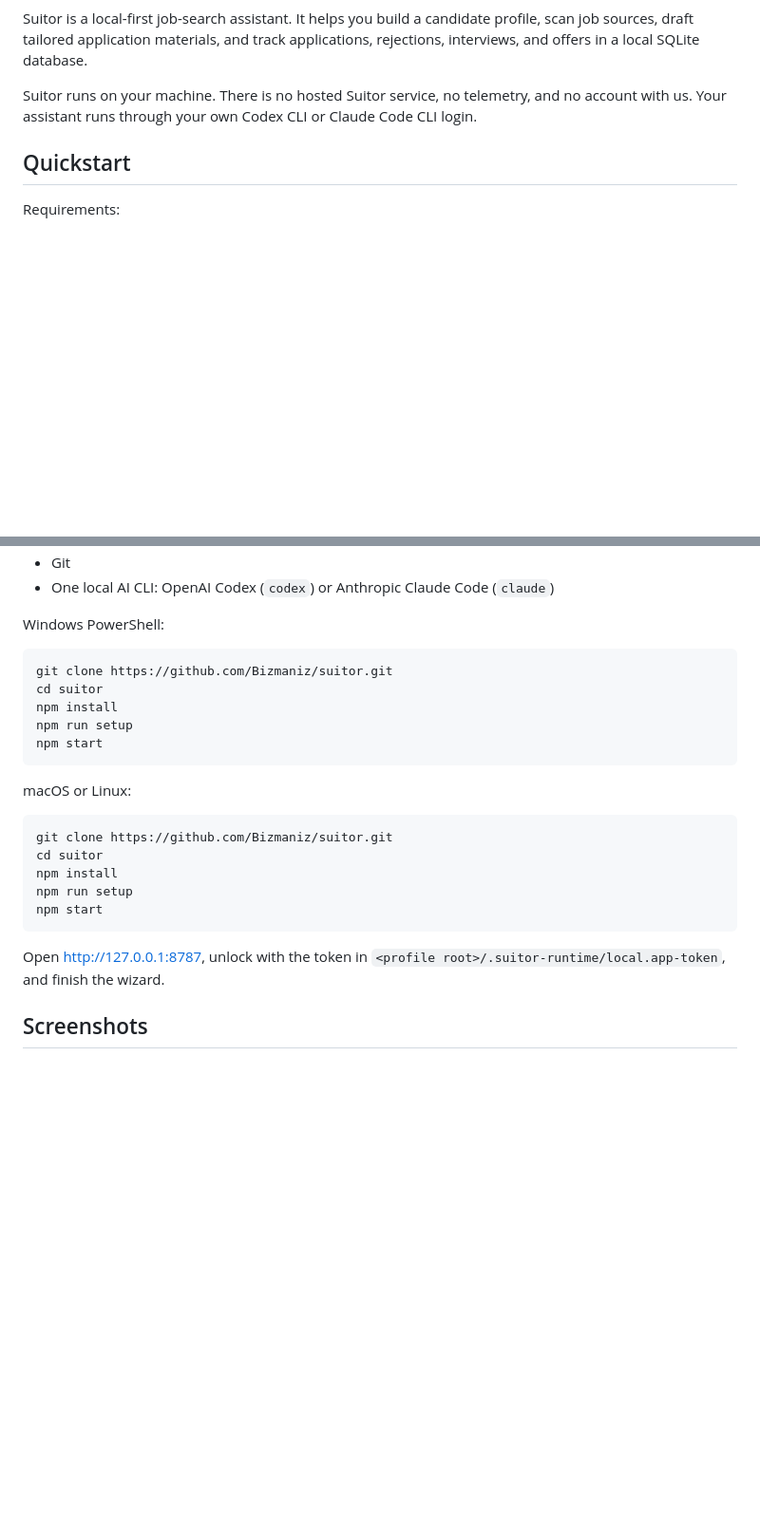
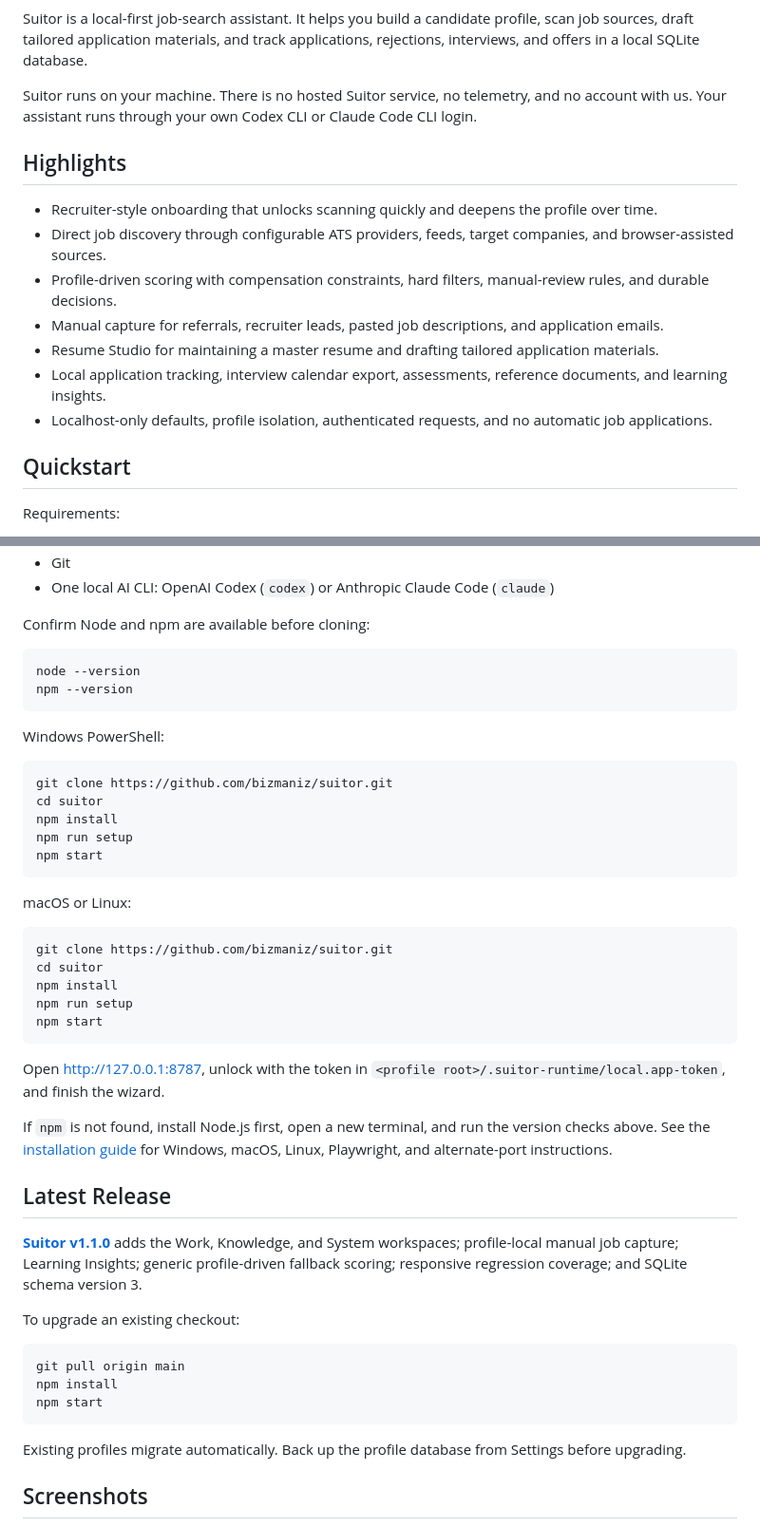
Before and after one commit to bizmaniz/suitor, a Markdown page: README.md, 2 parts joined by grey strips. Shown at 95% size. Rendered like a GitHub page; blank space fills up the shorter version.

Commit message:
Refresh README for v1.1.0 (#9)

````diff
--- a/README.md
+++ b/README.md
@@ -4,6 +9,16 @@ Suitor is a local-first job-search assistant. It helps you build a candidate pro
 
 Suitor runs on your machine. There is no hosted Suitor service, no telemetry, and no account with us. Your assistant runs through your own Codex CLI or Claude Code CLI login.
 
+## Highlights
+
+- Recruiter-style onboarding that unlocks scanning quickly and deepens the profile over time.
+- Direct job discovery through configurable ATS providers, feeds, target companies, and browser-assisted sources.
+- Profile-driven scoring with compensation constraints, hard filters, manual-review rules, and durable decisions.
+- Manual capture for referrals, recruiter leads, pasted job descriptions, and application emails.
+- Resume Studio for maintaining a master resume and drafting tailored application materials.
+- Local application tracking, interview calendar export, assessments, reference documents, and learning insights.
+- Localhost-only defaults, profile isolation, authenticated requests, and no automatic job applications.
+
 ## Quickstart
 
 Requirements:
@@ -12,10 +27,17 @@ Requirements:
 - Git
 - One local AI CLI: OpenAI Codex (`codex`) or Anthropic Claude Code (`claude`)
+
+Confirm Node and npm are available before cloning:
+
+```bash
+node --version
+npm --version
+```
 
 Windows PowerShell:
 
 ```powershell
-git clone https://github.com/Bizmaniz/suitor.git
+git clone https://github.com/bizmaniz/suitor.git
 cd suitor
 npm install
 npm run setup
@@ -25,7 +47,7 @@ npm start
 macOS or Linux:
 
 ```bash
-git clone https://github.com/Bizmaniz/suitor.git
+git clone https://github.com/bizmaniz/suitor.git
 cd suitor
 npm install
 npm run setup
@@ -33,6 +55,22 @@ npm start
 ```
 
 Open [http://127.0.0.1:8787](http://127.0.0.1:8787), unlock with the token in `<profile root>/.suitor-runtime/local.app-token`, and finish the wizard.
+
+If `npm` is not found, install Node.js first, open a new terminal, and run the version checks above. See the [installation guide](docs/INSTALL.md) for Windows, macOS, Linux, Playwright, and alternate-port instructions.
+
+## Latest Release
+
+**[Suitor v1.1.0](https://github.com/bizmaniz/suitor/releases/tag/v1.1.0)** adds the Work, Knowledge, and System workspaces; profile-local manual job capture; Learning Insights; generic profile-driven fallback scoring; responsive regression coverage; and SQLite schema version 3.
+
+To upgrade an existing checkout:
+
+```bash
+git pull origin main
+npm install
+npm start
+```
+
+Existing profiles migrate automatically. Back up the profile database from Settings before upgrading.
 
 ## Screenshots
 
````
Also changed, not shown: other parts of README.md (+10 -2 lines).
